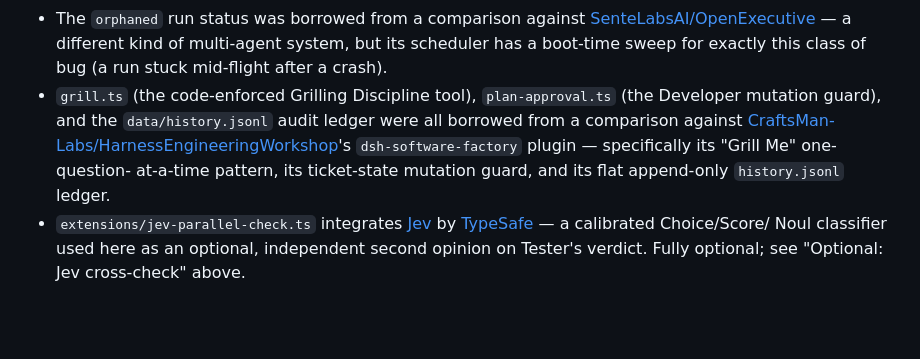
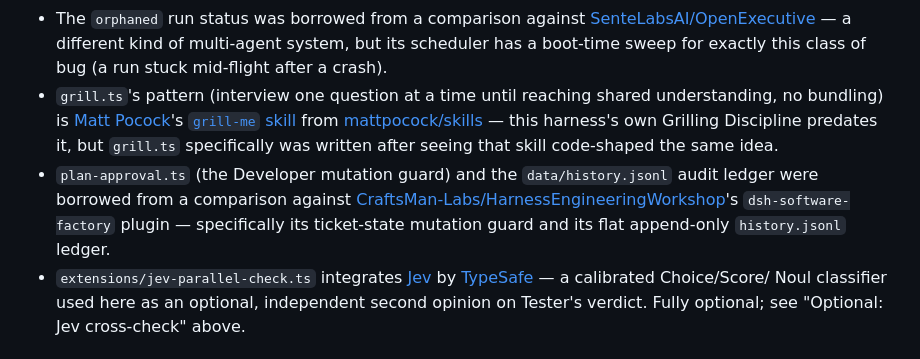
Before and after one commit to JayMandava/jay-pi, a Markdown page: README.md, the part around the change. Drawn GitHub-style; blank space fills up the shorter version.

Commit message:
docs: fix Credits attribution for grill-me to Matt Pocock, not HEW

```diff
--- a/README.md
+++ b/README.md
@@ -227,13 +227,17 @@ build it out into a real allowlist) before you rely on background runs.
   — a different kind of multi-agent system, but its scheduler has a
   boot-time sweep for exactly this class of bug (a run stuck mid-flight
   after a crash).
-- `grill.ts` (the code-enforced Grilling Discipline tool), `plan-approval.ts`
-  (the Developer mutation guard), and the `data/history.jsonl` audit ledger
-  were all borrowed from a comparison against
+- `grill.ts`'s pattern (interview one question at a time until reaching
+  shared understanding, no bundling) is [Matt Pocock](https://github.com/mattpocock)'s
+  [`grill-me` skill](https://github.com/mattpocock/skills/blob/main/skills/productivity/grill-me/SKILL.md)
+  from [mattpocock/skills](https://github.com/mattpocock/skills) — this
+  harness's own Grilling Discipline predates it, but `grill.ts` specifically
+  was written after seeing that skill code-shaped the same idea.
+- `plan-approval.ts` (the Developer mutation guard) and the
+  `data/history.jsonl` audit ledger were borrowed from a comparison against
   [CraftsMan-Labs/HarnessEngineeringWorkshop](https://github.com/CraftsMan-Labs/HarnessEngineeringWorkshop)'s
-  `dsh-software-factory` plugin — specifically its "Grill Me" one-question-
-  at-a-time pattern, its ticket-state mutation guard, and its flat
-  append-only `history.jsonl` ledger.
+  `dsh-software-factory` plugin — specifically its ticket-state mutation
+  guard and its flat append-only `history.jsonl` ledger.
 - `extensions/jev-parallel-check.ts` integrates [Jev](https://typesafe.ai)
   by [TypeSafe](https://console.typesafe.ai) — a calibrated Choice/Score/
   Noul classifier used here as an optional, independent second opinion on
```
